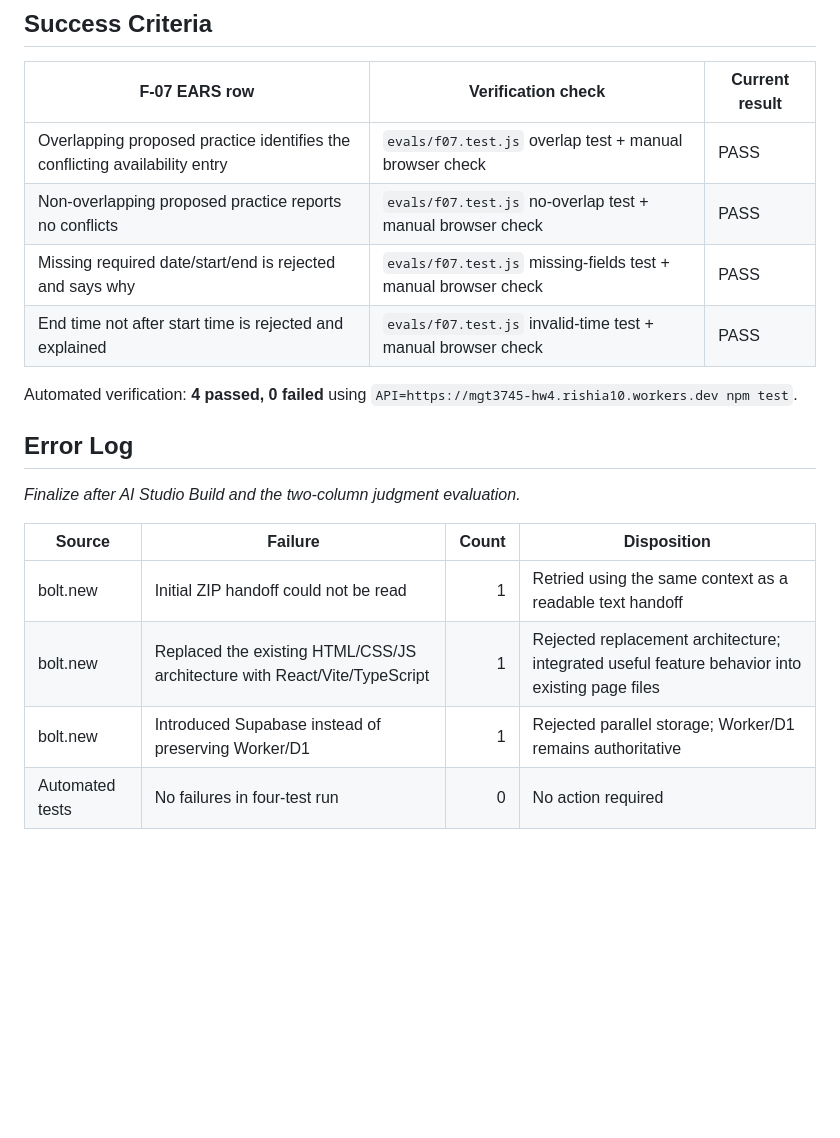
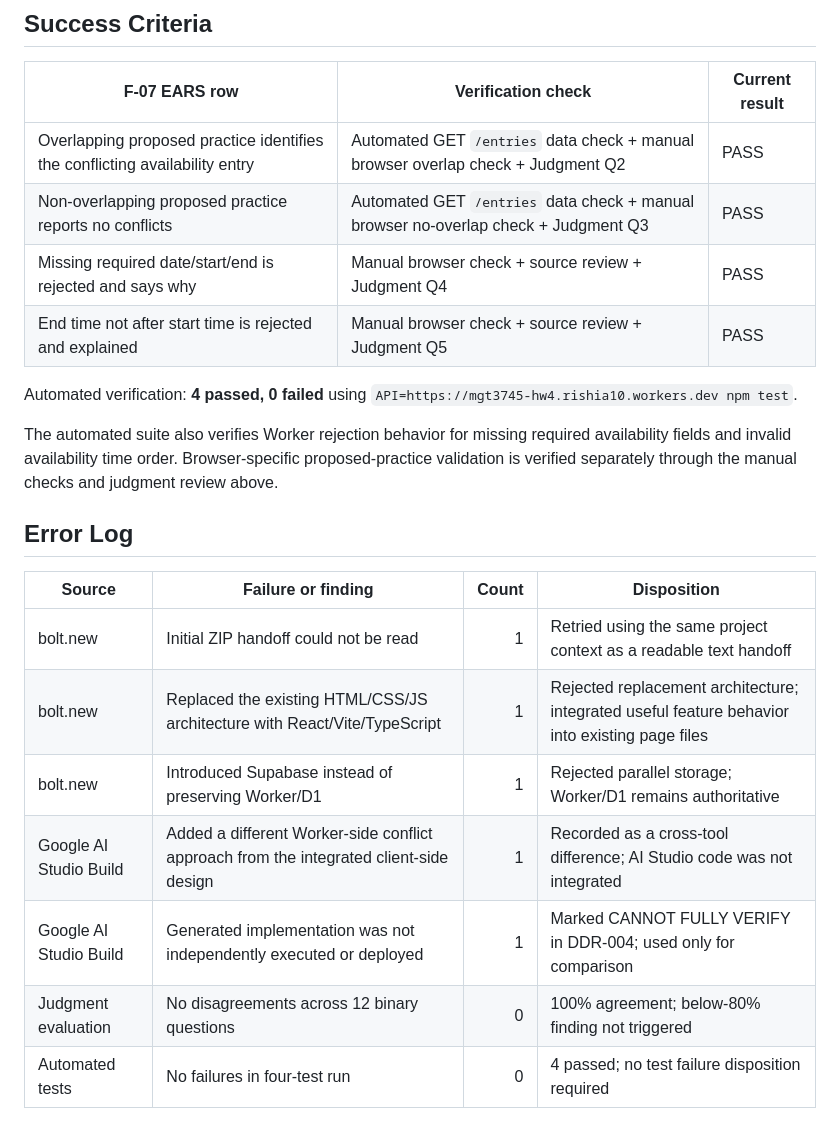
Before and after one commit to RishiA10/mgt3745-hw5, a Markdown page: context/EVALS.md, the part around the change. GitHub-like rendering; blank space fills up the shorter version.

Commit message:
Finalize HW5 evaluation record

```diff
--- a/context/EVALS.md
+++ b/context/EVALS.md
@@ -33,20 +33,23 @@ The RAT assumption remained viable after review because the useful conflict-dete
 
 | F-07 EARS row | Verification check | Current result |
 | --- | --- | --- |
-| Overlapping proposed practice identifies the conflicting availability entry | `evals/f07.test.js` overlap test + manual browser check | PASS |
-| Non-overlapping proposed practice reports no conflicts | `evals/f07.test.js` no-overlap test + manual browser check | PASS |
-| Missing required date/start/end is rejected and says why | `evals/f07.test.js` missing-fields test + manual browser check | PASS |
-| End time not after start time is rejected and explained | `evals/f07.test.js` invalid-time test + manual browser check | PASS |
+| Overlapping proposed practice identifies the conflicting availability entry | Automated GET `/entries` data check + manual browser overlap check + Judgment Q2 | PASS |
+| Non-overlapping proposed practice reports no conflicts | Automated GET `/entries` data check + manual browser no-overlap check + Judgment Q3 | PASS |
+| Missing required date/start/end is rejected and says why | Manual browser check + source review + Judgment Q4 | PASS |
+| End time not after start time is rejected and explained | Manual browser check + source review + Judgment Q5 | PASS |
 
 Automated verification: **4 passed, 0 failed** using `API=https://mgt3745-hw4.rishia10.workers.dev npm test`.
 
+The automated suite also verifies Worker rejection behavior for missing required availability fields and invalid availability time order. Browser-specific proposed-practice validation is verified separately through the manual checks and judgment review above.
+
 ## Error Log
 
-_Finalize after AI Studio Build and the two-column judgment evaluation._
-
-| Source | Failure | Count | Disposition |
+| Source | Failure or finding | Count | Disposition |
 | --- | --- | ---: | --- |
-| bolt.new | Initial ZIP handoff could not be read | 1 | Retried using the same context as a readable text handoff |
+| bolt.new | Initial ZIP handoff could not be read | 1 | Retried using the same project context as a readable text handoff |
 | bolt.new | Replaced the existing HTML/CSS/JS architecture with React/Vite/TypeScript | 1 | Rejected replacement architecture; integrated useful feature behavior into existing page files |
 | bolt.new | Introduced Supabase instead of preserving Worker/D1 | 1 | Rejected parallel storage; Worker/D1 remains authoritative |
-| Automated tests | No failures in four-test run | 0 | No action required |
+| Google AI Studio Build | Added a different Worker-side conflict approach from the integrated client-side design | 1 | Recorded as a cross-tool difference; AI Studio code was not integrated |
+| Google AI Studio Build | Generated implementation was not independently executed or deployed | 1 | Marked CANNOT FULLY VERIFY in DDR-004; used only for comparison |
+| Judgment evaluation | No disagreements across 12 binary questions | 0 | 100% agreement; below-80% finding not triggered |
+| Automated tests | No failures in four-test run | 0 | 4 passed; no test failure disposition required |
```
